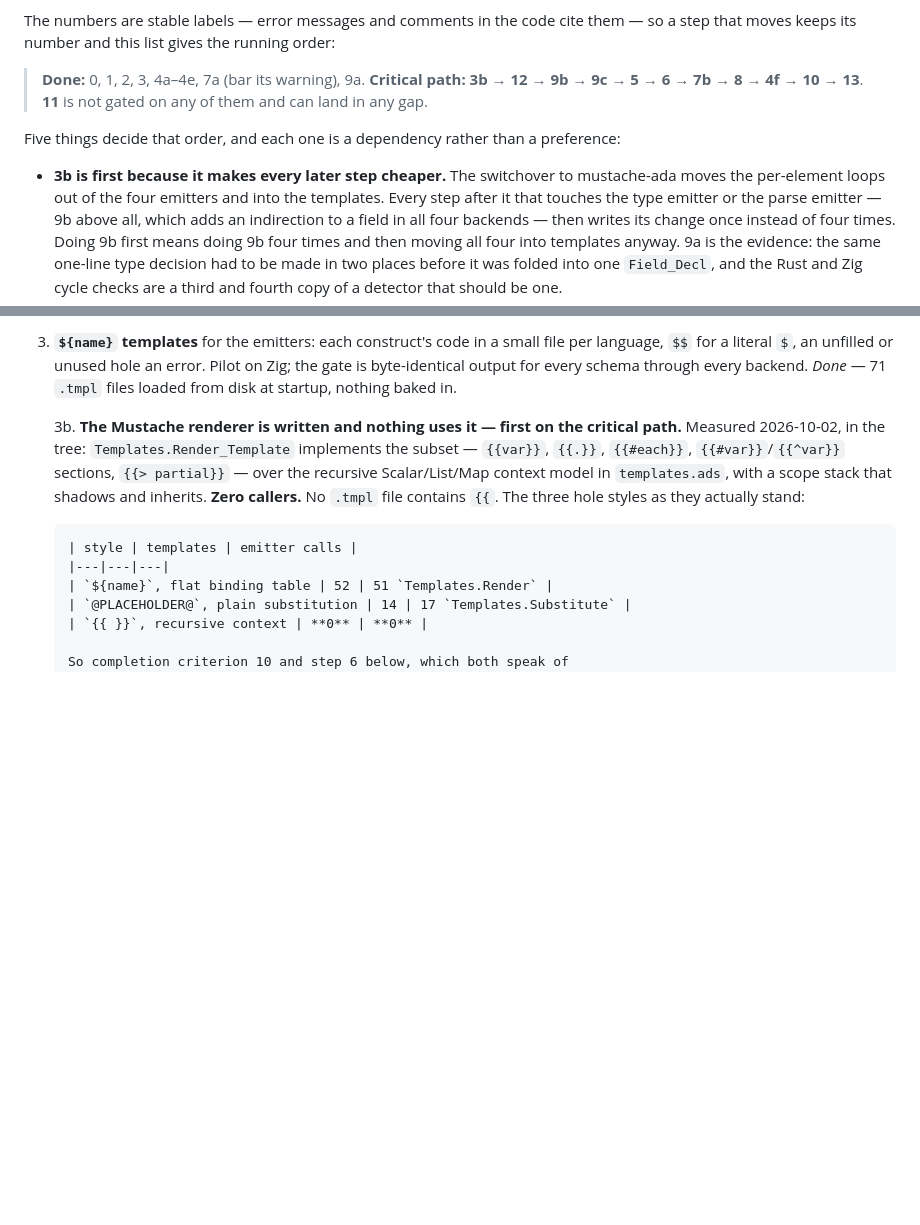
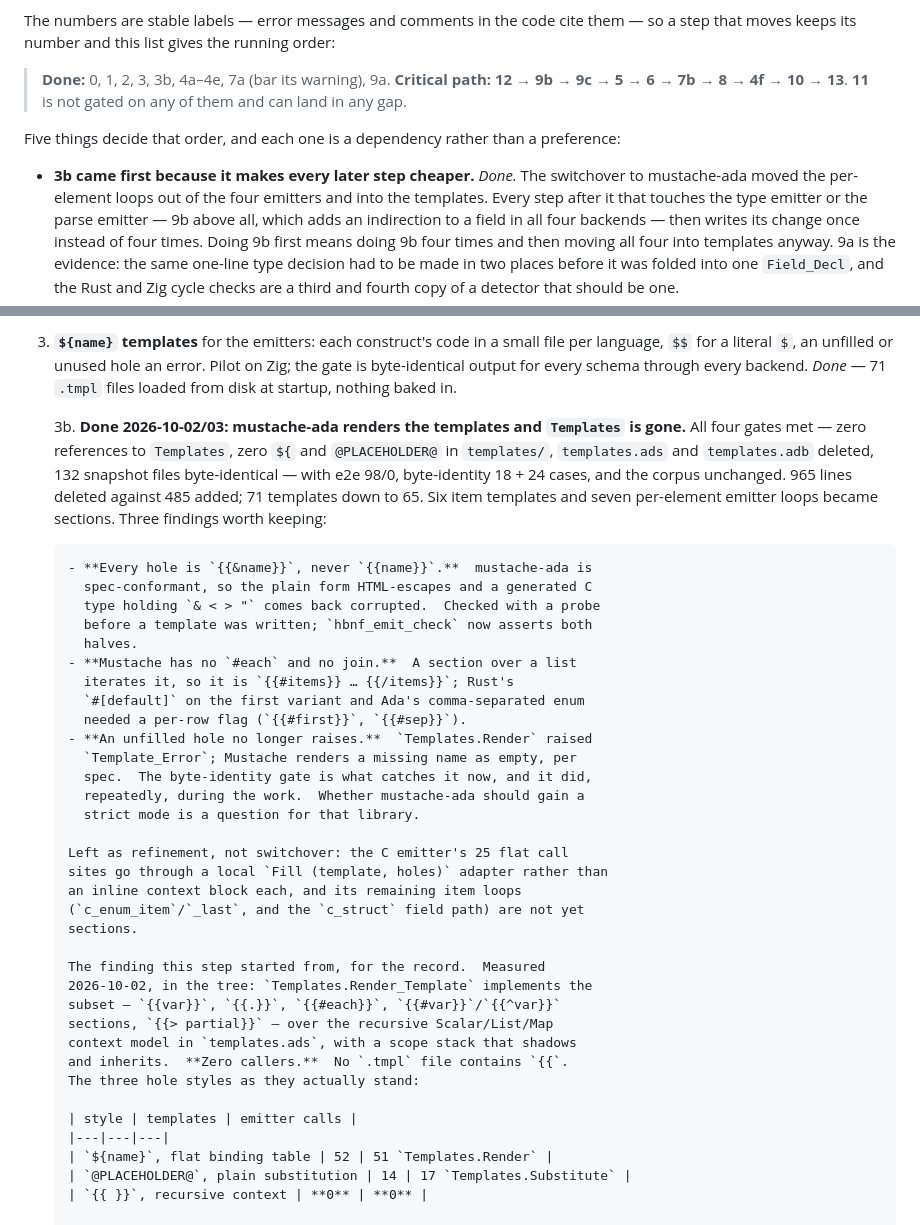
Before and after one commit to moebiusV/hbnf, a Markdown page: RFCPLAN.md, 2 parts joined by grey strips. GitHub-like rendering; blank space fills up the shorter version.

Commit message:
plan: 3b done

```diff
--- a/RFCPLAN.md
+++ b/RFCPLAN.md
@@ -450,16 +450,16 @@ The numbers are stable labels — error messages and comments in the code
 cite them — so a step that moves keeps its number and this list gives the
 running order:
 
-> **Done:** 0, 1, 2, 3, 4a–4e, 7a (bar its warning), 9a.
-> **Critical path:** **3b** → **12** → **9b** → **9c** → **5** → **6**
+> **Done:** 0, 1, 2, 3, 3b, 4a–4e, 7a (bar its warning), 9a.
+> **Critical path:** **12** → **9b** → **9c** → **5** → **6**
 > → **7b** → **8** → **4f** → **10** → **13**.  **11** is not gated on
 > any of them and can land in any gap.
 
 Five things decide that order, and each one is a dependency rather than a
 preference:
 
-- **3b is first because it makes every later step cheaper.**  The
-  switchover to mustache-ada moves the per-element loops out of the four
+- **3b came first because it makes every later step cheaper.**  *Done.*
+  The switchover to mustache-ada moved the per-element loops out of the four
   emitters and into the templates.  Every step after it that touches the
   type emitter or the parse emitter — 9b above all, which adds an
   indirection to a field in all four backends — then writes its change
@@ -527,8 +527,37 @@ should claim that before 10.
    every schema through every backend.  *Done* — 71 `.tmpl` files loaded
    from disk at startup, nothing baked in.
 
-   3b. **The Mustache renderer is written and nothing uses it — first on
-       the critical path.**  Measured
+   3b. **Done 2026-10-02/03: mustache-ada renders the templates and
+       `Templates` is gone.**  All four gates met — zero references to
+       `Templates`, zero `${` and `@PLACEHOLDER@` in `templates/`,
+       `templates.ads` and `templates.adb` deleted, 132 snapshot files
+       byte-identical — with e2e 98/0, byte-identity 18 + 24 cases, and the
+       corpus unchanged.  965 lines deleted against 485 added; 71 templates
+       down to 65.  Six item templates and seven per-element emitter loops
+       became sections.  Three findings worth keeping:
+
+       - **Every hole is `{{&name}}`, never `{{name}}`.**  mustache-ada is
+         spec-conformant, so the plain form HTML-escapes and a generated C
+         type holding `& < > "` comes back corrupted.  Checked with a probe
+         before a template was written; `hbnf_emit_check` now asserts both
+         halves.
+       - **Mustache has no `#each` and no join.**  A section over a list
+         iterates it, so it is `{{#items}} … {{/items}}`; Rust's
+         `#[default]` on the first variant and Ada's comma-separated enum
+         needed a per-row flag (`{{#first}}`, `{{#sep}}`).
+       - **An unfilled hole no longer raises.**  `Templates.Render` raised
+         `Template_Error`; Mustache renders a missing name as empty, per
+         spec.  The byte-identity gate is what catches it now, and it did,
+         repeatedly, during the work.  Whether mustache-ada should gain a
+         strict mode is a question for that library.
+
+       Left as refinement, not switchover: the C emitter's 25 flat call
+       sites go through a local `Fill (template, holes)` adapter rather than
+       an inline context block each, and its remaining item loops
+       (`c_enum_item`/`_last`, and the `c_struct` field path) are not yet
+       sections.
+
+       The finding this step started from, for the record.  Measured
        2026-10-02, in the tree: `Templates.Render_Template` implements the
        subset — `{{var}}`, `{{.}}`, `{{#each}}`, `{{#var}}`/`{{^var}}`
        sections, `{{> partial}}` — over the recursive Scalar/List/Map
```
